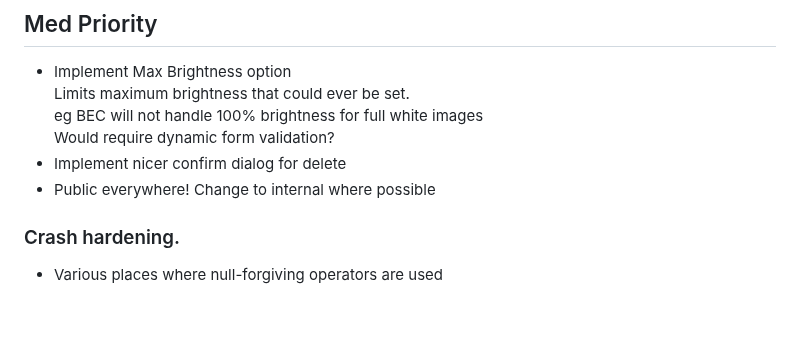
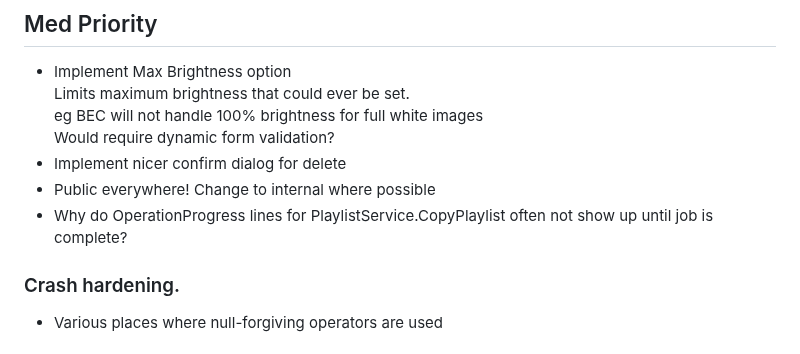
Before and after one commit to evilC/WearWare, a Markdown page: ToDo.md, the part around the change. GitHub-like rendering; blank space fills up the shorter version.

```diff
--- a/ToDo.md
+++ b/ToDo.md
@@ -39,6 +39,7 @@
   Would require dynamic form validation?
 - Implement nicer confirm dialog for delete
 - Public everywhere! Change to internal where possible
+- Why do OperationProgress lines for PlaylistService.CopyPlaylist often not show up until job is complete?
 
 ### Crash hardening.
 - Various places where null-forgiving operators are used
```
